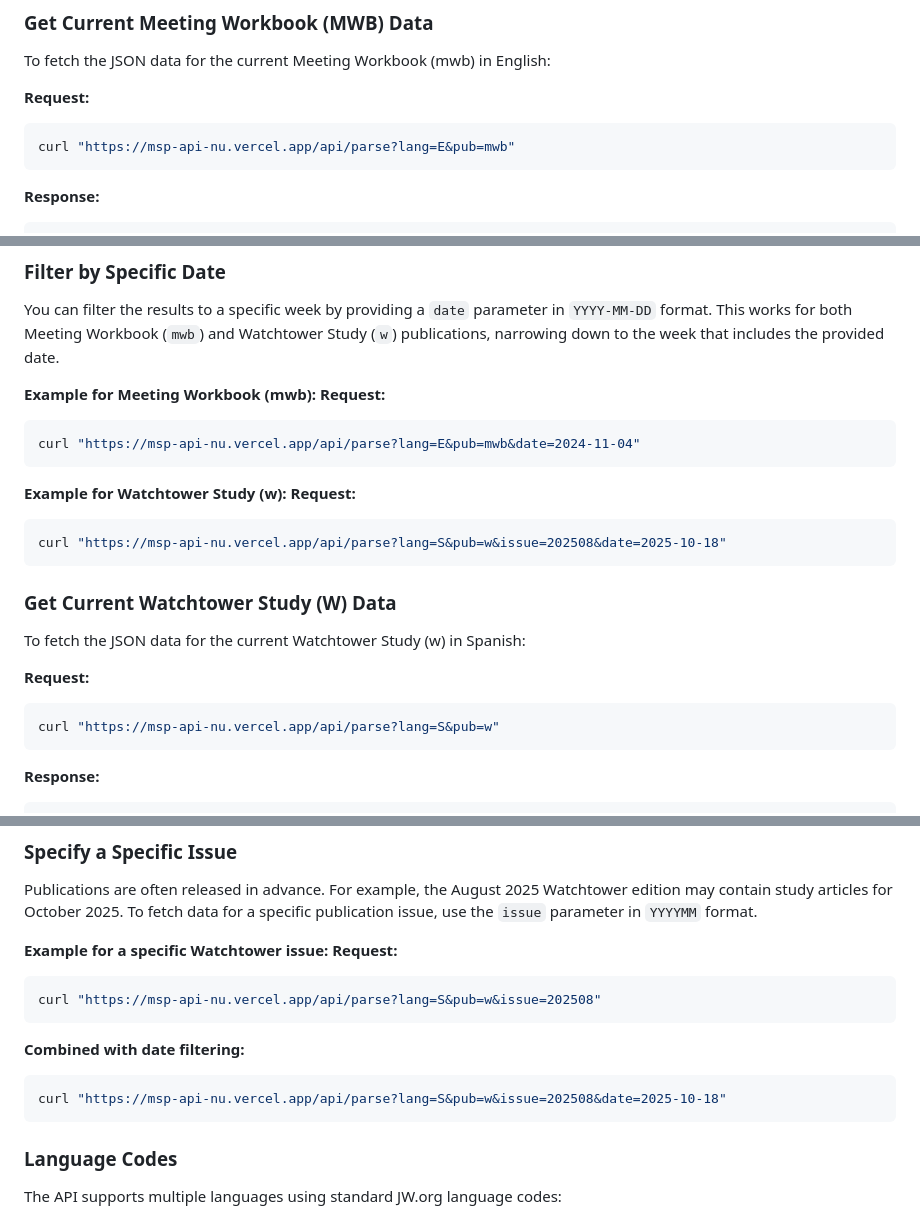
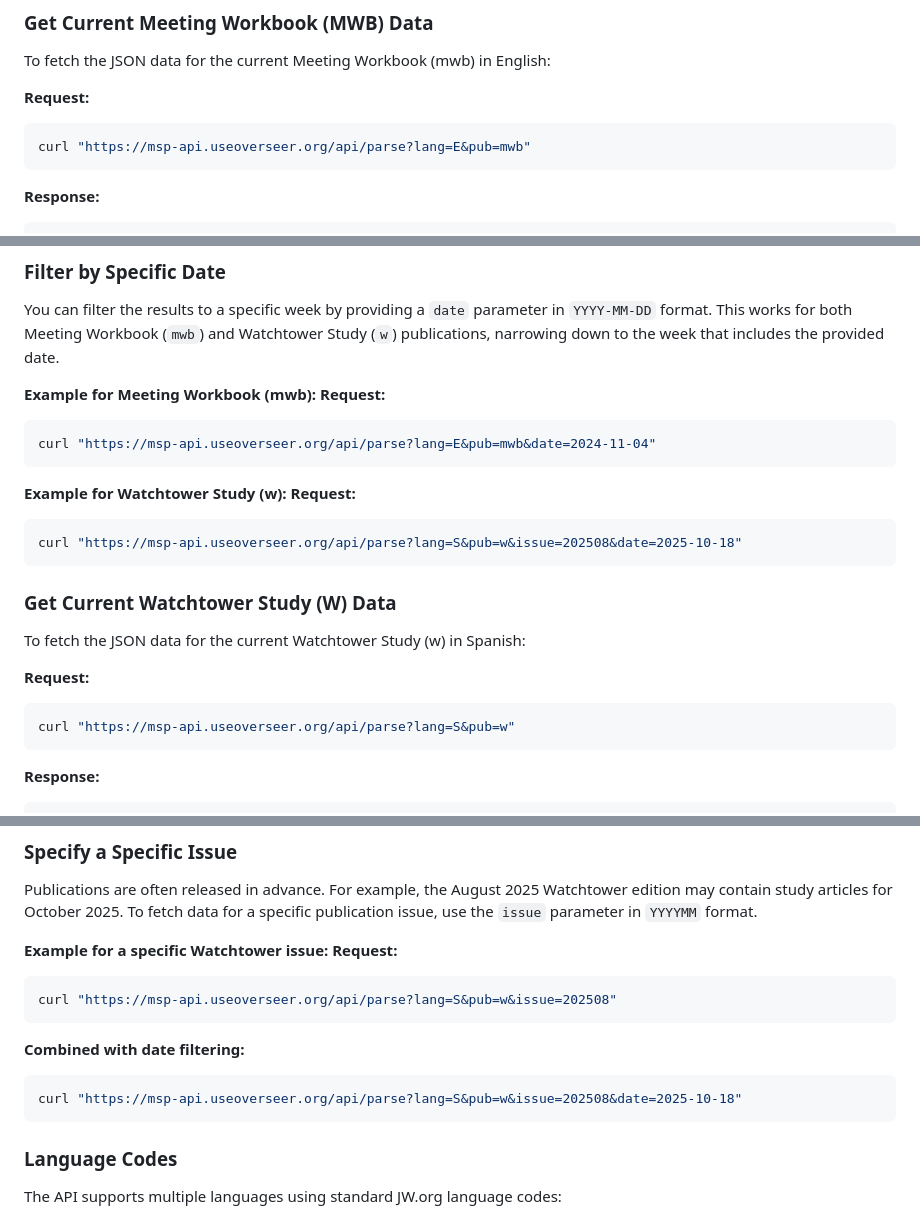
Before and after one commit to use-overseer/msp-api, a Markdown page: README.md, 3 parts joined by grey strips. Drawn GitHub-style.

````diff
--- a/README.md
+++ b/README.md
@@ -16,7 +16,7 @@ To fetch the JSON data for the current Meeting Workbook (mwb) in English:
 
 **Request:**
 ```bash
-curl "https://msp-api-nu.vercel.app/api/parse?lang=E&pub=mwb"
+curl "https://msp-api.useoverseer.org/api/parse?lang=E&pub=mwb"
 ```
 
 **Response:**
@@ -74,13 +74,13 @@ You can filter the results to a specific week by providing a `date` parameter in
 **Example for Meeting Workbook (mwb):**
 **Request:**
 ```bash
-curl "https://msp-api-nu.vercel.app/api/parse?lang=E&pub=mwb&date=2024-11-04"
+curl "https://msp-api.useoverseer.org/api/parse?lang=E&pub=mwb&date=2024-11-04"
 ```
 
 **Example for Watchtower Study (w):**
 **Request:**
 ```bash
-curl "https://msp-api-nu.vercel.app/api/parse?lang=S&pub=w&issue=202508&date=2025-10-18"
+curl "https://msp-api.useoverseer.org/api/parse?lang=S&pub=w&issue=202508&date=2025-10-18"
 ```
 
 ### Get Current Watchtower Study (W) Data
@@ -89,7 +89,7 @@ To fetch the JSON data for the current Watchtower Study (w) in Spanish:
 
 **Request:**
 ```bash
-curl "https://msp-api-nu.vercel.app/api/parse?lang=S&pub=w"
+curl "https://msp-api.useoverseer.org/api/parse?lang=S&pub=w"
 ```
 
 **Response:**
@@ -114,12 +114,12 @@ Publications are often released in advance. For example, the August 2025 Watchto
 **Example for a specific Watchtower issue:**
 **Request:**
 ```bash
-curl "https://msp-api-nu.vercel.app/api/parse?lang=S&pub=w&issue=202508"
+curl "https://msp-api.useoverseer.org/api/parse?lang=S&pub=w&issue=202508"
 ```
 
 **Combined with date filtering:**
 ```bash
-curl "https://msp-api-nu.vercel.app/api/parse?lang=S&pub=w&issue=202508&date=2025-10-18"
+curl "https://msp-api.useoverseer.org/api/parse?lang=S&pub=w&issue=202508&date=2025-10-18"
 ```
 
 ### Language Codes
````
Also changed, not shown: other parts of README.md (+1 -1 lines).
